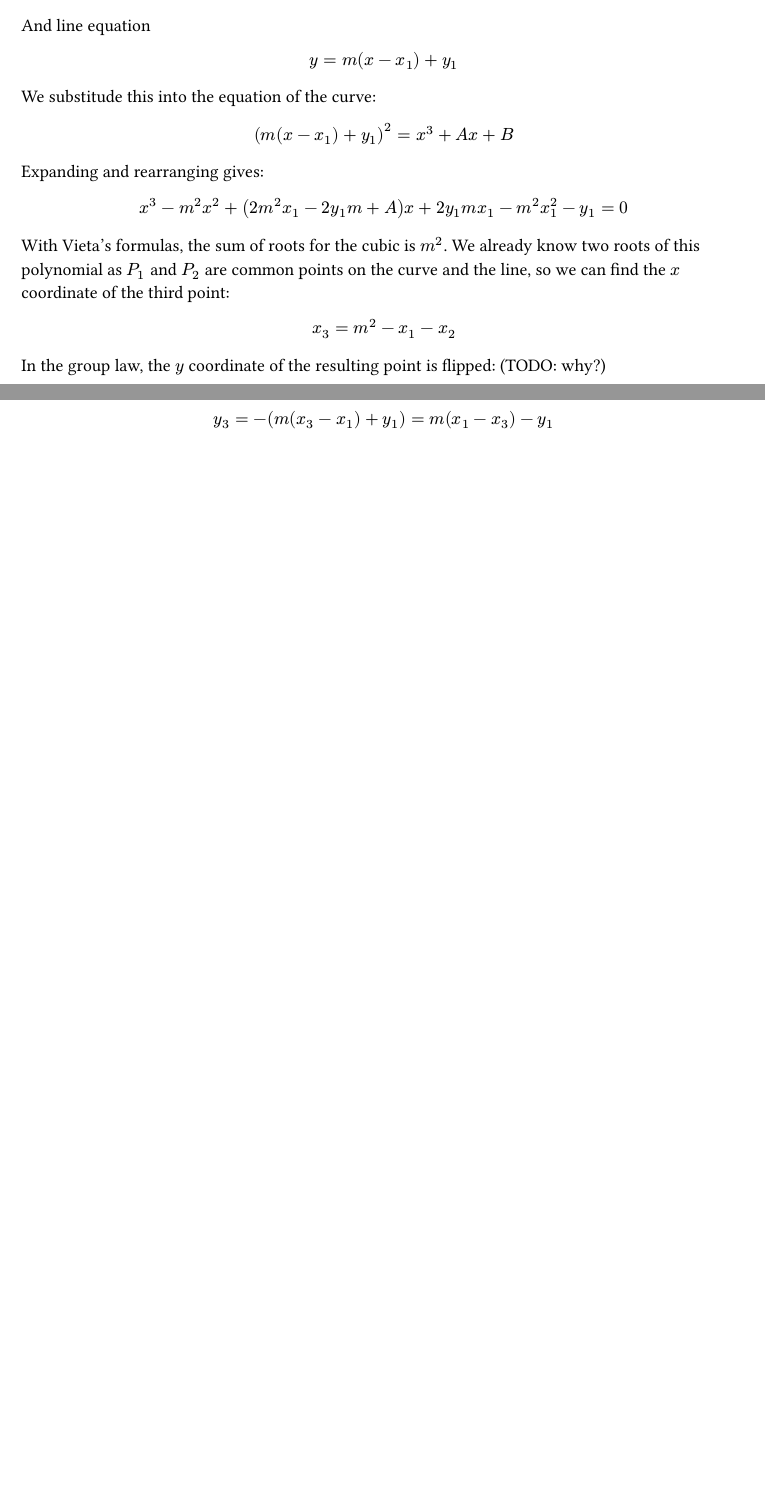
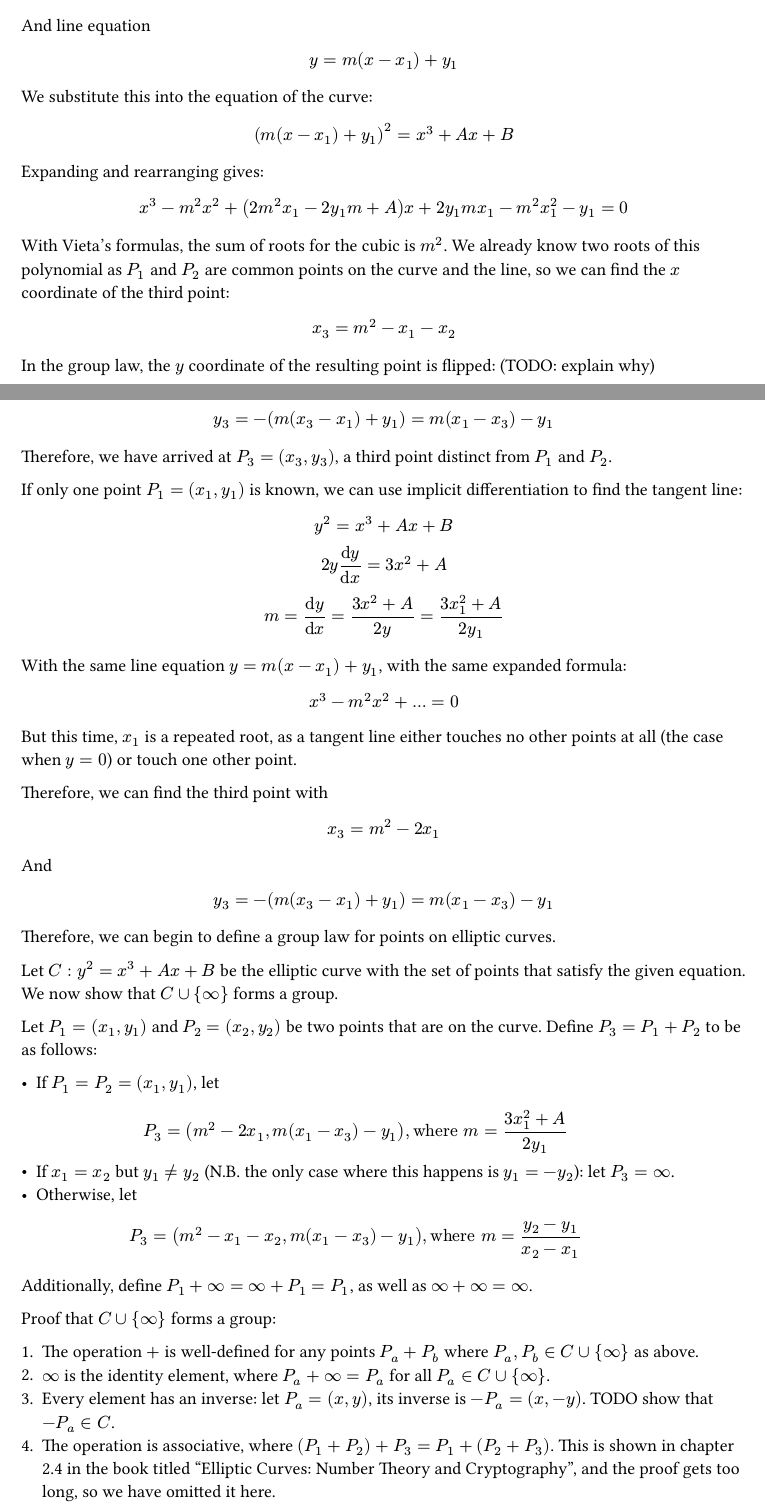
Before and after one commit to KmaEE/ee, a Typst document (ee.typ): two parts of pages 1 and 2 of 2, joined at a grey line, cut so that both start at the same text, the shorter picture padded with empty space. The pictures show the PDF file ee.pdf that the author committed with the source.

Commit message:
define the elliptic curve group

```diff
--- a/ee.typ
+++ b/ee.typ
@@ -31,7 +31,7 @@ And line equation $
 y = m(x-x_1) + y_1
 $
 
-We substitude this into the equation of the curve:
+We substitute this into the equation of the curve:
 
 $
 (m(x-x_1) + y_1)^2 = x^3 + A x + B
@@ -49,8 +49,61 @@ $
 x_3 = m^2 - x_1 - x_2
 $
 
-In the group law, the $y$ coordinate of the resulting point is flipped: (TODO: why?)
+In the group law, the $y$ coordinate of the resulting point is flipped: (TODO: explain why)
 
 $
 y_3 = -(m(x_3 - x_1) + y_1) =m(x_1-x_3) -y_1
 $
+
+Therefore, we have arrived at $P_3 = (x_3, y_3)$, a third point distinct from $P_1$ and $P_2$.
+
+If only one point $P_1 = (x_1, y_1)$ is known, we can use implicit differentiation to find the tangent line:
+
+$
+y^2 = x^3 + A x + B\
+2 y (dif y)/(dif x) = 3x^2 + A\
+m = (dif y)/(dif x) = (3x^2 + A)/(2y) = (3x_1^2 + A)/(2 y_1)
+$
+
+With the same line equation $y = m(x - x_1) + y_1$, with the same expanded formula:
+
+$
+x^3 - m^2 x^2 + ... = 0
+$
+
+But this time, $x_1$ is a repeated root, as a tangent line either touches no other points at all (the case when $y = 0$) or touch one other point.
+
+Therefore, we can find the third point with
+
+$
+x_3 = m^2 - 2 x_1
+$
+
+And $
+y_3 = -(m(x_3 - x_1) + y_1) = m(x_1 - x_3) - y_1
+$
+
+Therefore, we can begin to define a group law for points on elliptic curves.
+
+Let $C: y^2 = x^3 + A x + B$ be the elliptic curve with the set of points that satisfy the given equation. We now show that $C union {infinity}$ forms a group.
+
+Let $P_1 = (x_1, y_1)$ and $P_2 = (x_2, y_2)$ be two points that are on the curve. Define $P_3 = P_1 + P_2$ to be as follows:
+
+- If $P_1 = P_2 = (x_1, y_1)$, let $
+
+P_3 = (m^2 - 2x_1, m(x_1-x_3)-y_1), "where " m = (3x_1^2 + A)/(2y_1)
+
+$
+- If $x_1 = x_2$ but $y_1 != y_2$ (N.B. the only case where this happens is $y_1 = -y_2$): let $P_3 = infinity$.
+- Otherwise, let $
+P_3 = (m^2 - x_1 - x_2, m(x_1-x_3)-y_1), "where " m = (y_2-y_1)/(x_2-x_1)
+$
+
+Additionally, define $P_1 + infinity = infinity + P_1 = P_1$, as well as $infinity + infinity = infinity$.
+
+Proof that $C union {infinity}$ forms a group:
+
+1. The operation $+$ is well-defined for any points $P_a + P_b$ where $P_a, P_b in C union {infinity}$ as above.
+2. $infinity$ is the identity element, where $P_a + infinity = P_a$ for all $P_a in C union {infinity}$.
+3. Every element has an inverse: let $P_a = (x, y)$, its inverse is $-P_a = (x, -y)$. TODO show that $-P_a in C$.
+4. The operation is associative, where $(P_1 + P_2) + P_3 = P_1 + (P_2 + P_3)$. This is shown in chapter 2.4 in the book titled "Elliptic Curves: Number Theory and Cryptography", and the proof gets too long, so we have omitted it here.
```
Also changed, not shown: ee.pdf.
